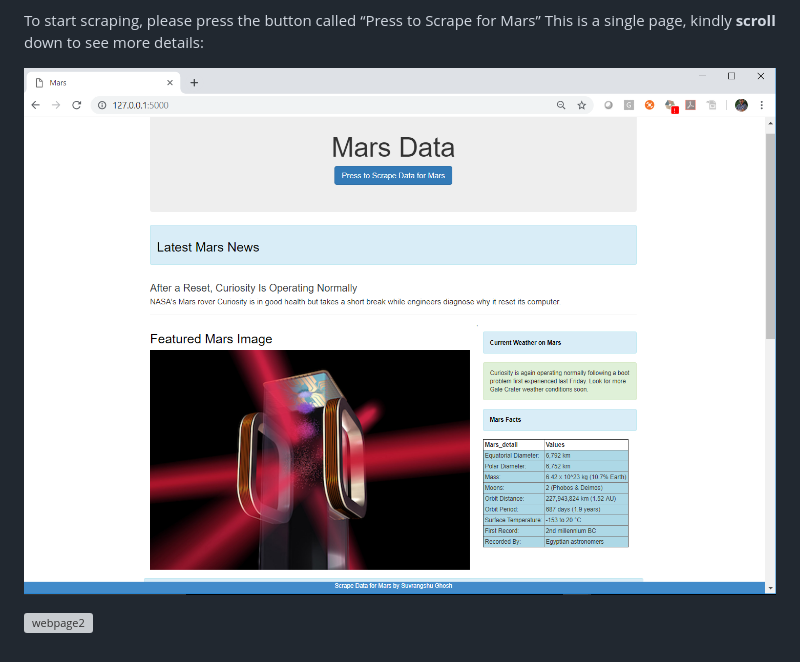
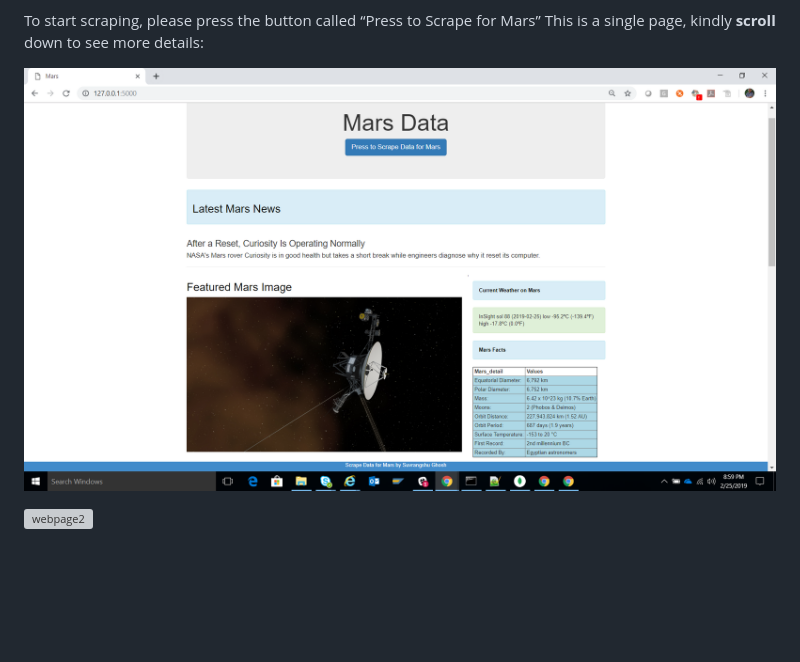
Before and after one commit to suvrangshu/WebScrapingHomework, a Markdown page: Readme.md, the part around the change. Drawn GitHub-style; pictures changed too: images/MainWeb.png (added); blank space fills up the shorter version; grey boxes are pictures that could not be loaded.

```diff
--- a/Readme.md
+++ b/Readme.md
@@ -52,6 +52,6 @@ Please be informed that the website(https://twitter.com/marswxreport?lang=en) is
 To start scraping, please press the button called “Press to Scrape for Mars”
 This is a single page, kindly **scroll** down to see more details:
 
-![Web page1](images/web1.png)
+![MainPage](images/MainWeb.png)
 
 ![webpage2](images/web2.png)
```
Also changed, not shown: 2 other files.
